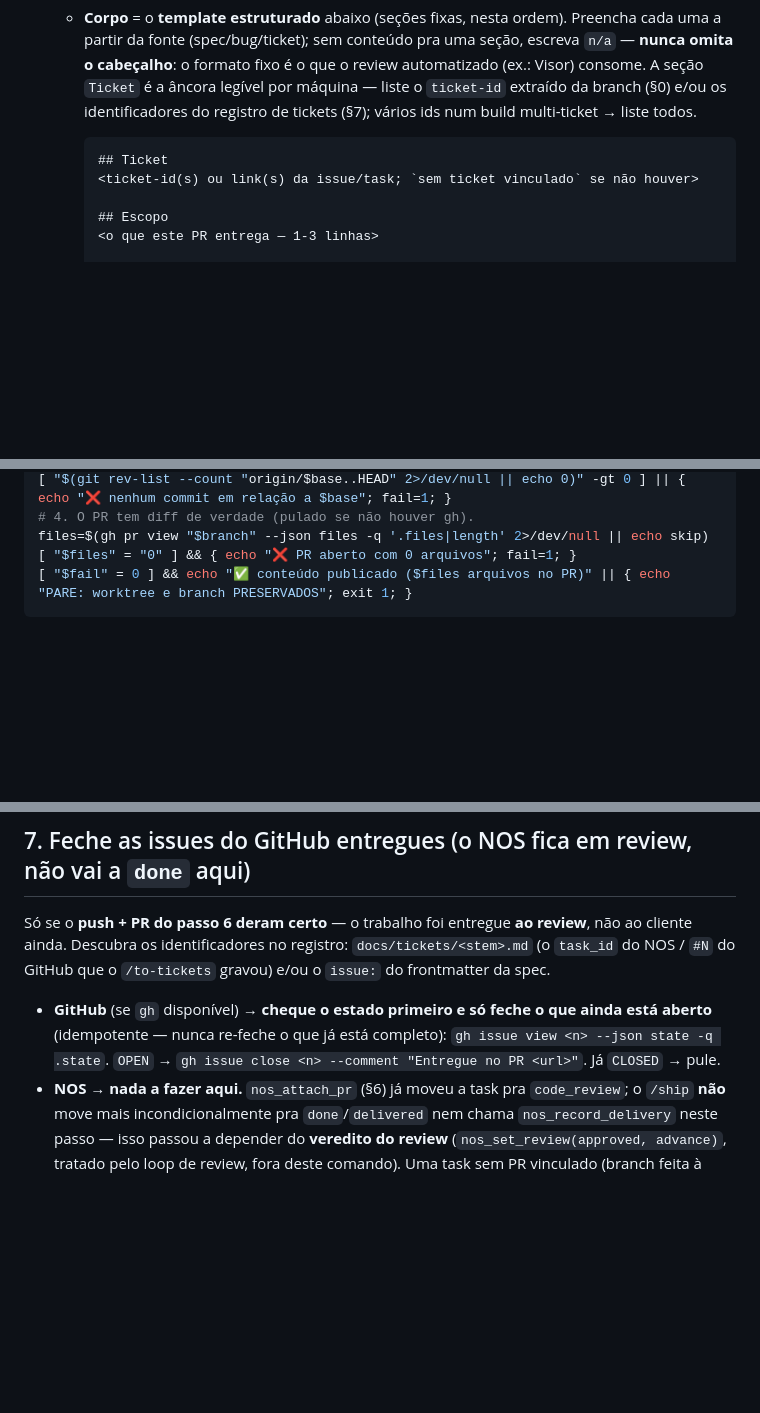
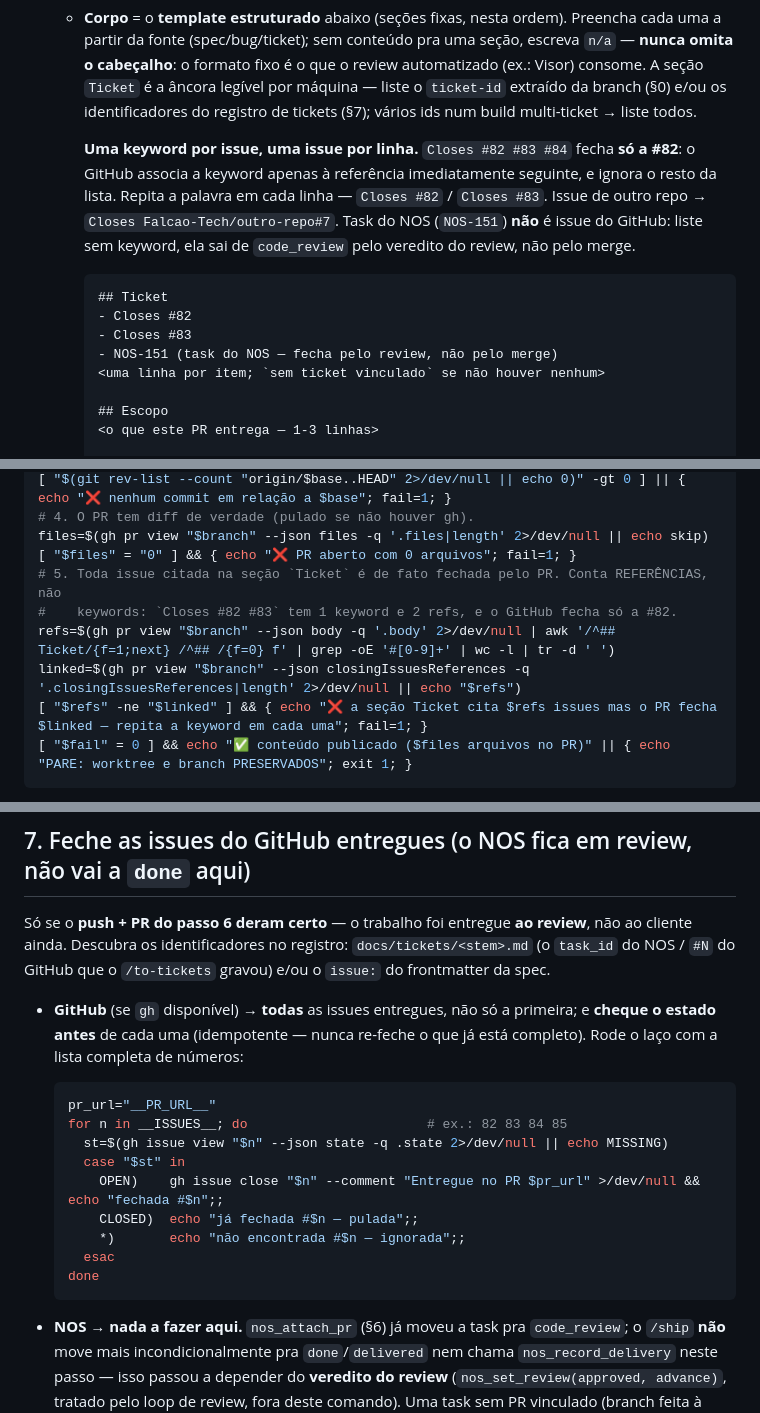
Before and after one commit to Falcao-Tech/noclaf-skills, a Markdown page: commands/ship.md, 3 parts joined by grey strips. GitHub-like rendering; blank space fills up the shorter version.

Commit message:
fix: repeat the closing keyword for every issue a PR delivers
Closes #82 #83 fechava so a primeira; agora uma linha por issue e o gate confere o que o GitHub vinculou.

````diff
--- a/commands/ship.md
+++ b/commands/ship.md
@@ -104,9 +104,18 @@ Mostre ao usuário e **espere aprovação explícita**:
     branch (§0) e/ou os identificadores do registro de tickets (§7); vários ids num build
     multi-ticket → liste todos.
 
+    **Uma keyword por issue, uma issue por linha.** `Closes #82 #83 #84` fecha **só a #82**: o
+    GitHub associa a keyword apenas à referência imediatamente seguinte, e ignora o resto da
+    lista. Repita a palavra em cada linha — `Closes #82` / `Closes #83`. Issue de outro repo
+    → `Closes Falcao-Tech/outro-repo#7`. Task do NOS (`NOS-151`) **não** é issue do GitHub:
+    liste sem keyword, ela sai de `code_review` pelo veredito do review, não pelo merge.
+
     ```markdown
     ## Ticket
-    <ticket-id(s) ou link(s) da issue/task; `sem ticket vinculado` se não houver>
+    - Closes #82
+    - Closes #83
+    - NOS-151 (task do NOS — fecha pelo review, não pelo merge)
+    <uma linha por item; `sem ticket vinculado` se não houver nenhum>
 
     ## Escopo
     <o que este PR entrega — 1-3 linhas>
@@ -152,6 +161,11 @@ remote=$(git rev-parse "origin/$branch" 2>/dev/null || echo "")
 # 4. O PR tem diff de verdade (pulado se não houver gh).
 files=$(gh pr view "$branch" --json files -q '.files|length' 2>/dev/null || echo skip)
 [ "$files" = "0" ] && { echo "❌ PR aberto com 0 arquivos"; fail=1; }
+# 5. Toda issue citada na seção `Ticket` é de fato fechada pelo PR. Conta REFERÊNCIAS, não
+#    keywords: `Closes #82 #83` tem 1 keyword e 2 refs, e o GitHub fecha só a #82.
+refs=$(gh pr view "$branch" --json body -q '.body' 2>/dev/null | awk '/^## Ticket/{f=1;next} /^## /{f=0} f' | grep -oE '#[0-9]+' | wc -l | tr -d ' ')
+linked=$(gh pr view "$branch" --json closingIssuesReferences -q '.closingIssuesReferences|length' 2>/dev/null || echo "$refs")
+[ "$refs" -ne "$linked" ] && { echo "❌ a seção Ticket cita $refs issues mas o PR fecha $linked — repita a keyword em cada uma"; fail=1; }
 [ "$fail" = 0 ] && echo "✅ conteúdo publicado ($files arquivos no PR)" || { echo "PARE: worktree e branch PRESERVADOS"; exit 1; }
 ```
 
@@ -165,10 +179,21 @@ Só se o **push + PR do passo 6 deram certo** — o trabalho foi entregue **ao r
 cliente ainda. Descubra os identificadores no registro: `docs/tickets/<stem>.md` (o `task_id` do
 NOS / `#N` do GitHub que o `/to-tickets` gravou) e/ou o `issue:` do frontmatter da spec.
 
-- **GitHub** (se `gh` disponível) → **cheque o estado primeiro e só feche o que ainda está
-  aberto** (idempotente — nunca re-feche o que já está completo): `gh issue view <n> --json
-  state -q .state`. `OPEN` → `gh issue close <n> --comment "Entregue no PR <url>"`. Já
-  `CLOSED` → pule.
+- **GitHub** (se `gh` disponível) → **todas** as issues entregues, não só a primeira; e
+  **cheque o estado antes** de cada uma (idempotente — nunca re-feche o que já está completo).
+  Rode o laço com a lista completa de números:
+
+  ```bash
+  pr_url="__PR_URL__"
+  for n in __ISSUES__; do                       # ex.: 82 83 84 85
+    st=$(gh issue view "$n" --json state -q .state 2>/dev/null || echo MISSING)
+    case "$st" in
+      OPEN)    gh issue close "$n" --comment "Entregue no PR $pr_url" >/dev/null && echo "fechada #$n";;
+      CLOSED)  echo "já fechada #$n — pulada";;
+      *)       echo "não encontrada #$n — ignorada";;
+    esac
+  done
+  ```
 - **NOS** → **nada a fazer aqui.** `nos_attach_pr` (§6) já moveu a task pra `code_review`; o
   `/ship` **não** move mais incondicionalmente pra `done`/`delivered` nem chama
   `nos_record_delivery` neste passo — isso passou a depender do **veredito do review**
````
